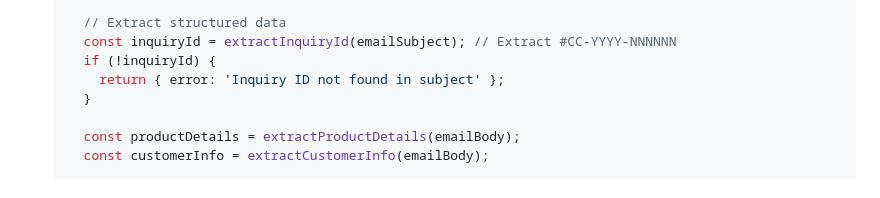
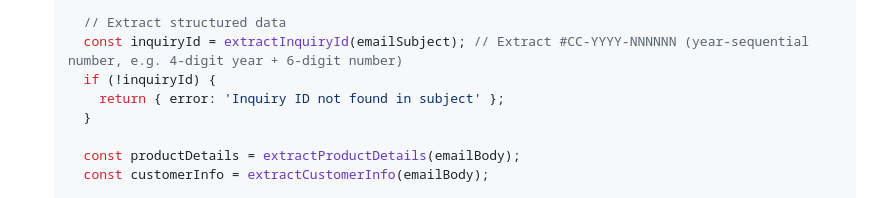
Before and after one commit to beefficient/My-Shirt-Homepage, a Markdown page: docs/companycasuals-integration.md, the part around the change. GitHub-like rendering.

Commit message:
Update docs/companycasuals-integration.md
Co-authored-by: Copilot <175728472+Copilot@users.noreply.github.com>

```diff
--- a/docs/companycasuals-integration.md
+++ b/docs/companycasuals-integration.md
@@ -176,7 +176,7 @@ CompanyCasuals Team
      }
 
      // Extract structured data
-     const inquiryId = extractInquiryId(emailSubject); // Extract #CC-YYYY-NNNNNN
+     const inquiryId = extractInquiryId(emailSubject); // Extract #CC-YYYY-NNNNNN (year-sequential number, e.g. 4-digit year + 6-digit number)
      if (!inquiryId) {
        return { error: 'Inquiry ID not found in subject' };
      }
```
